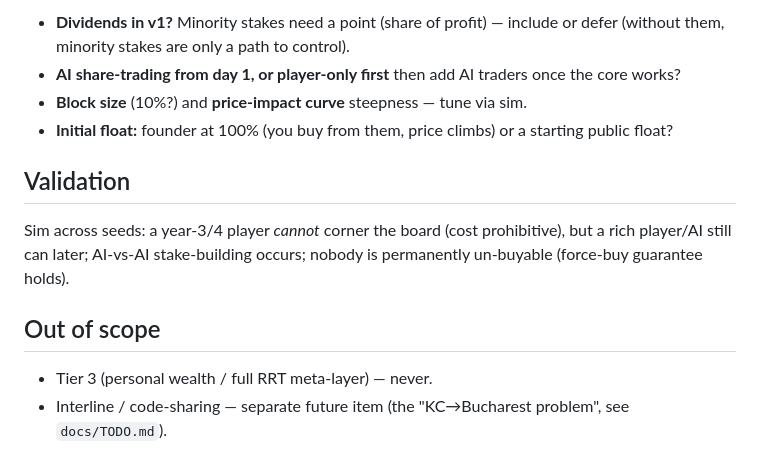
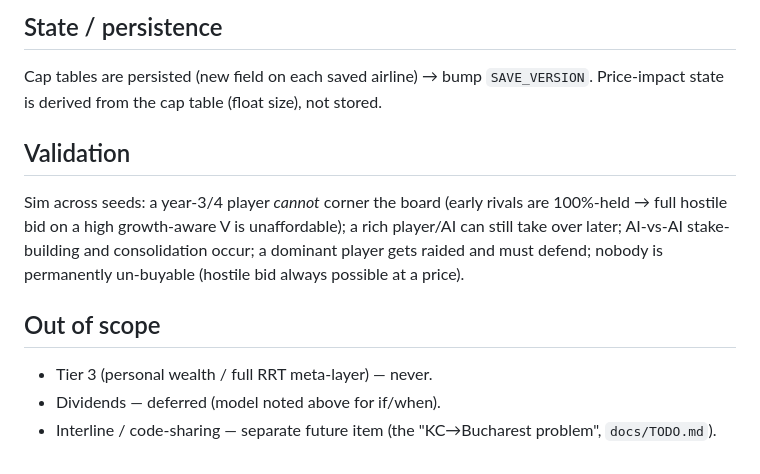
Before and after one commit to matthewfischer/airbucks, a Markdown page: docs/airline-shares.md, the part around one of its changes. GitHub-like rendering.

```diff
--- a/docs/airline-shares.md
+++ b/docs/airline-shares.md
@@ -63,20 +81,20 @@ leader). Symmetric pricing, so early AI-vs-AI roll-ups also slow.
 
-- **Dividends in v1?** Minority stakes need a point (share of profit) — include
-  or defer (without them, minority stakes are only a path to control).
-- **AI share-trading from day 1, or player-only first** then add AI traders once
-  the core works?
-- **Block size** (10%?) and **price-impact curve** steepness — tune via sim.
-- **Initial float:** founder at 100% (you buy from them, price climbs) or a
-  starting public float?
+## State / persistence
+
+Cap tables are persisted (new field on each saved airline) → bump `SAVE_VERSION`.
+Price-impact state is derived from the cap table (float size), not stored.
 
 ## Validation
 
-Sim across seeds: a year-3/4 player *cannot* corner the board (cost
-prohibitive), but a rich player/AI still can later; AI-vs-AI stake-building
-occurs; nobody is permanently un-buyable (force-buy guarantee holds).
+Sim across seeds: a year-3/4 player *cannot* corner the board (early rivals are
+100%-held → full hostile bid on a high growth-aware V is unaffordable); a rich
+player/AI can still take over later; AI-vs-AI stake-building and consolidation
+occur; a dominant player gets raided and must defend; nobody is permanently
+un-buyable (hostile bid always possible at a price).
 
 ## Out of scope
 
 - Tier 3 (personal wealth / full RRT meta-layer) — never.
+- Dividends — deferred (model noted above for if/when).
 - Interline / code-sharing — separate future item (the "KC→Bucharest problem",
-  see `docs/TODO.md`).
+  `docs/TODO.md`).
```
Also changed, not shown: other parts of docs/airline-shares.md (+63 -45 lines).
